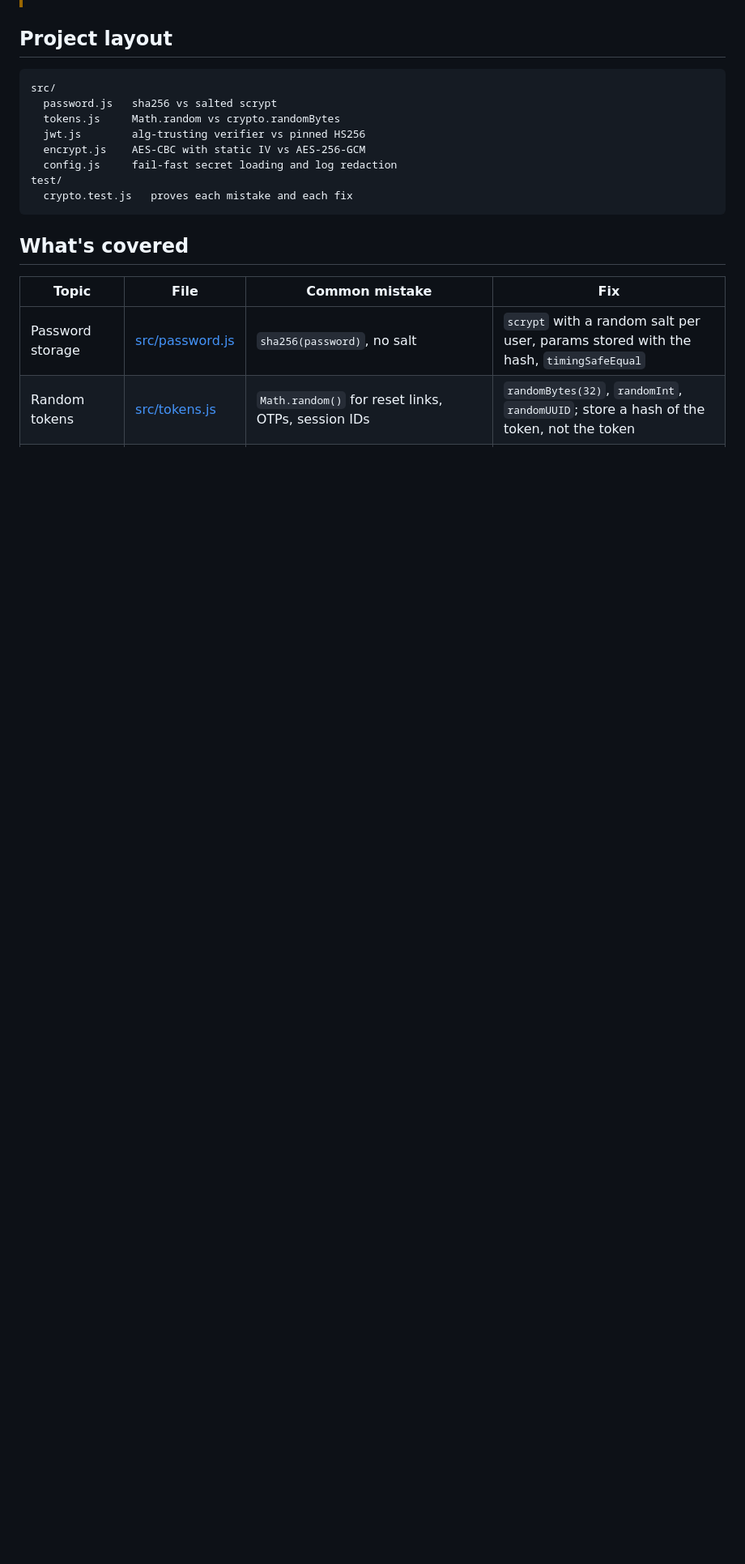
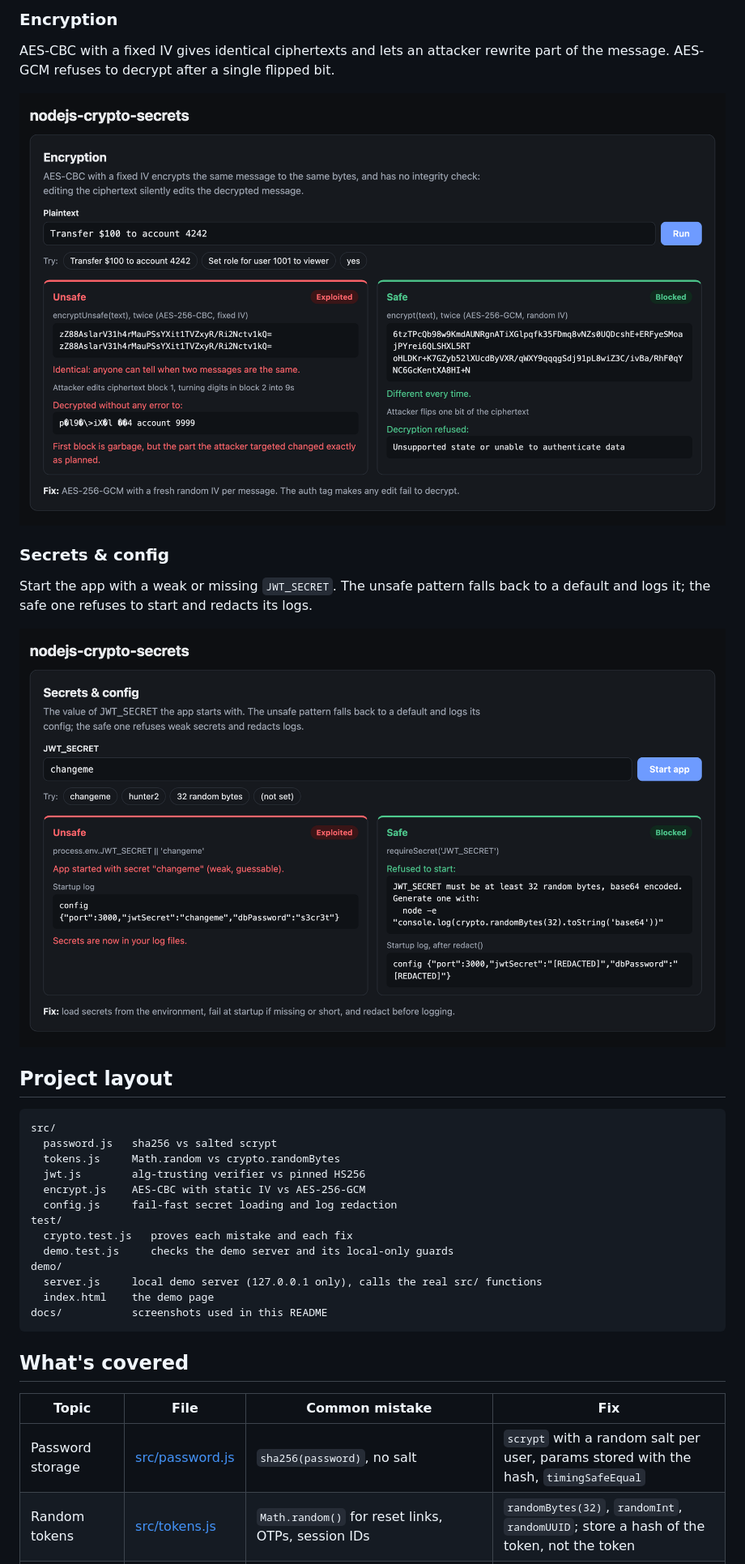
Before and after one commit to msanvarov/nodejs-crypto-secrets, a Markdown page: README.md, the part around one of its changes. Shown at 81% size. GitHub-like rendering; pictures changed too: docs/encryption.png (added), docs/secrets.png (added); blank space fills up the shorter version.

Commit message:
Add interactive demo, README screenshots, and hosted Netlify preview

````diff
--- a/README.md
+++ b/README.md
@@ -13,3 +43,12 @@ npm test
+### Encryption
+AES-CBC with a fixed IV gives identical ciphertexts and lets an attacker rewrite part of the message. AES-GCM refuses to decrypt after a single flipped bit.
+
+![CBC ciphertext edited so "account 4242" decrypts as "account 9999" with no error; GCM decryption of a tampered message fails](docs/encryption.png)
+
+### Secrets & config
+Start the app with a weak or missing `JWT_SECRET`. The unsafe pattern falls back to a default and logs it; the safe one refuses to start and redacts its logs.
+
+![Unsafe app starts with "changeme" and logs the secret in plain text; safe app refuses to start and logs redacted values](docs/secrets.png)
 
 ## Project layout
 
@@ -22,6 +61,11 @@ src/
   config.js     fail-fast secret loading and log redaction
 test/
   crypto.test.js   proves each mistake and each fix
+  demo.test.js     checks the demo server and its local-only guards
+demo/
+  server.js     local demo server (127.0.0.1 only), calls the real src/ functions
+  index.html    the demo page
+docs/           screenshots used in this README
 ```
 
 ## What's covered
````
Also changed, not shown: other parts of README.md (+31 -1 lines), docs/jwt.png (added), docs/passwords.png (added), docs/tokens.png (added), 10 other files.
